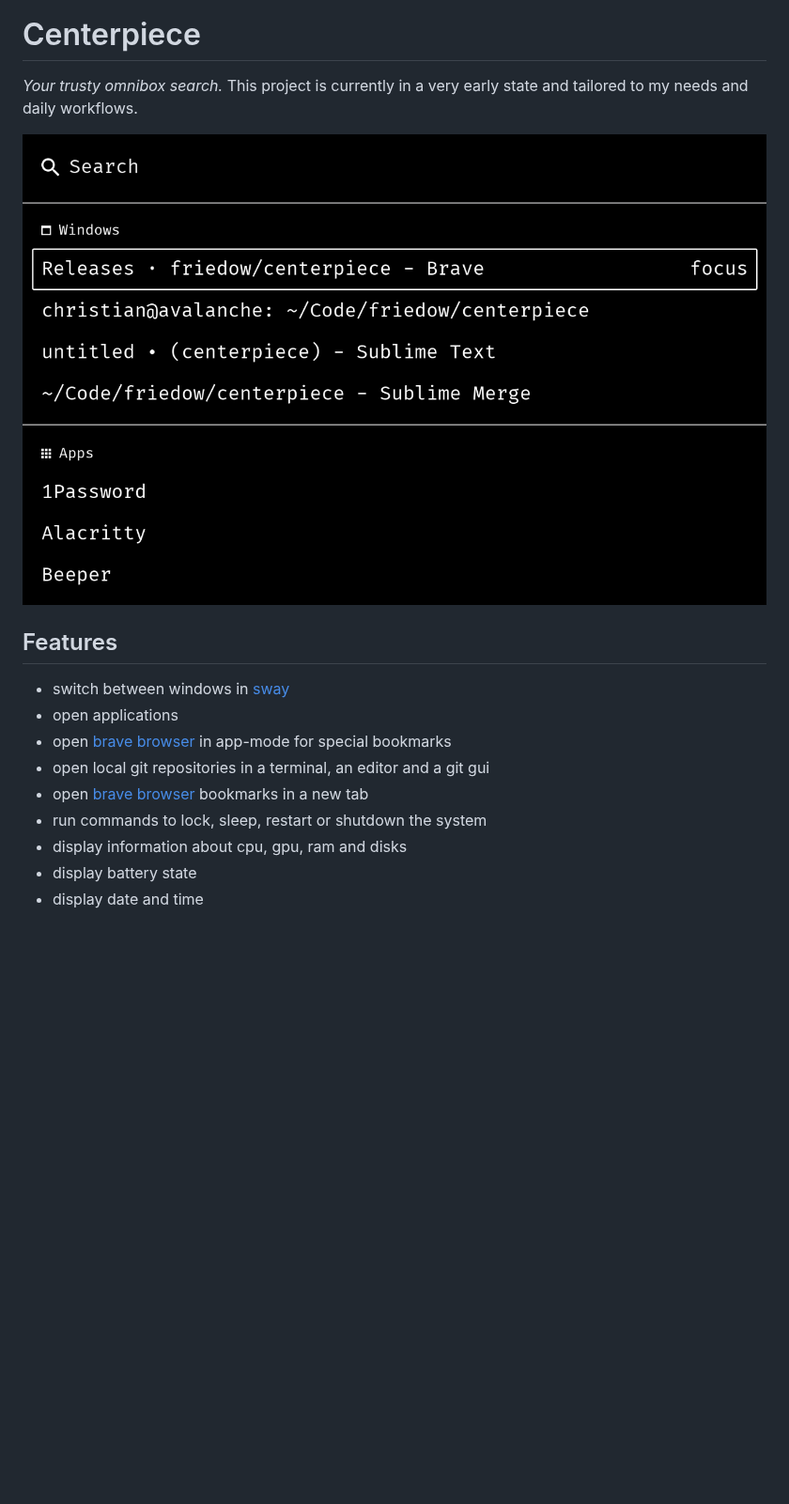
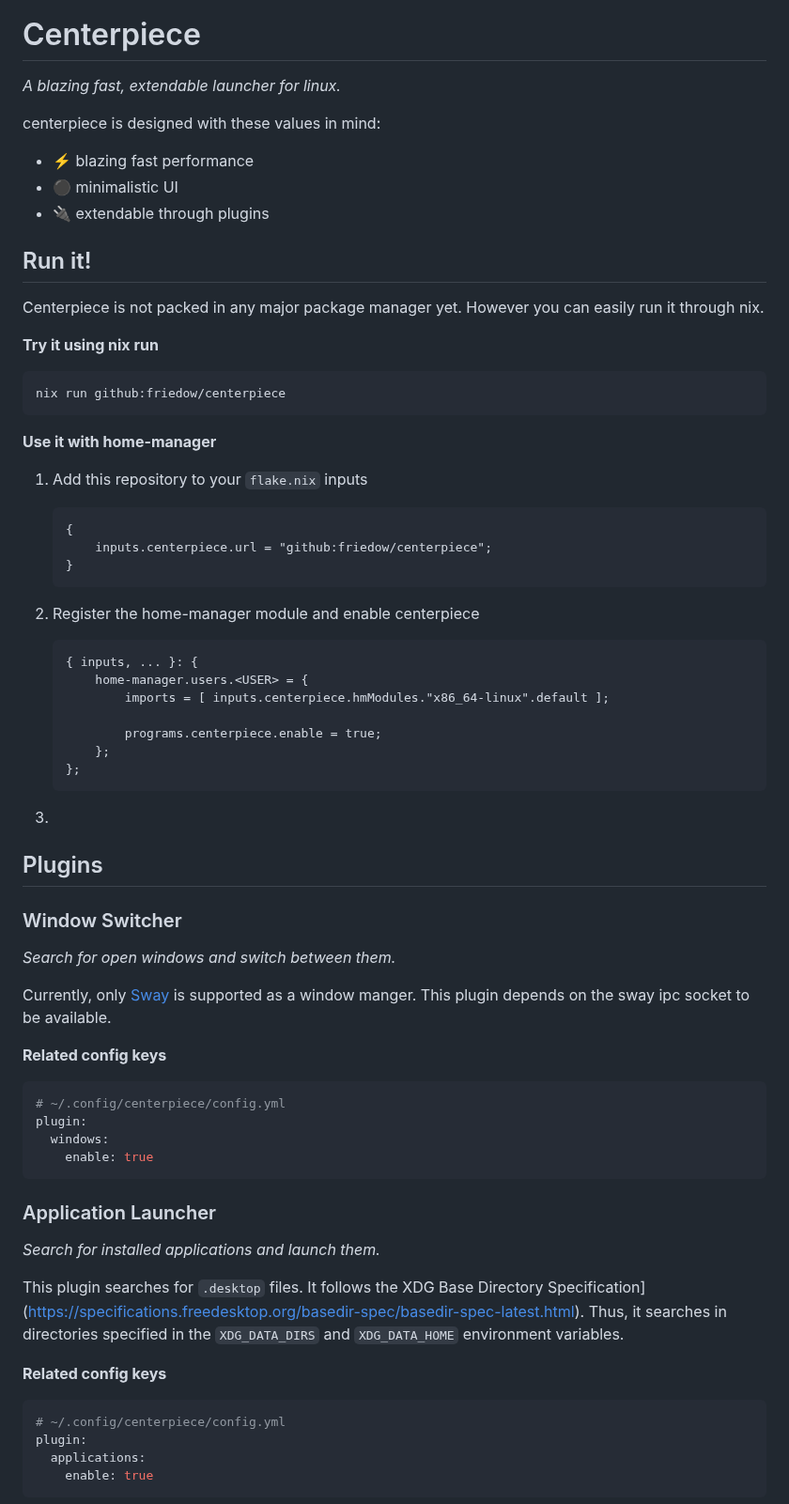
Before and after one commit to friedow/centerpiece, a Markdown page: README.md, the part around one of its changes. Shown at 94% size. Rendered like a GitHub page; blank space fills up the shorter version.

Commit message:
📝 document centerpiece plugins and usage

````diff
--- a/README.md
+++ b/README.md
@@ -1,18 +5,79 @@
 # Centerpiece
 
-_Your trusty omnibox search._
-This project is currently in a very early state and tailored to my needs and daily workflows.
+_A blazing fast, extendable launcher for linux._
 
-![Screenshot of the applications in its default state.](./screenshots/search-view.png)
+centerpiece is designed with these values in mind:
 
-## Features
+- ⚡ blazing fast performance
+- ⚫ minimalistic UI
+- 🔌 extendable through plugins
 
-- switch between windows in [sway](https://swaywm.org/)
-- open applications
-- open [brave browser](https://brave.com/) in app-mode for special bookmarks
-- open local git repositories in a terminal, an editor and a git gui
-- open [brave browser](https://brave.com/) bookmarks in a new tab
-- run commands to lock, sleep, restart or shutdown the system
-- display information about cpu, gpu, ram and disks
-- display battery state
-- display date and time
+## Run it!
+
+Centerpiece is not packed in any major package manager yet. However you can easily run it through nix.
+
+**Try it using nix run**
+
+```
+nix run github:friedow/centerpiece
+```
+
+**Use it with home-manager**
+
+1. Add this repository to your `flake.nix` inputs
+
+   ```nix
+   {
+       inputs.centerpiece.url = "github:friedow/centerpiece";
+   }
+   ```
+
+1. Register the home-manager module and enable centerpiece
+
+   ```nix
+   { inputs, ... }: {
+       home-manager.users.<USER> = {
+           imports = [ inputs.centerpiece.hmModules."x86_64-linux".default ];
+
+           programs.centerpiece.enable = true;
+       };
+   };
+   ```
+
+1.
+
+## Plugins
+
+### Window Switcher
+
+_Search for open windows and switch between them._
+
+Currently, only [Sway](https://swaywm.org/) is supported as a window manger.
+This plugin depends on the sway ipc socket to be available.
+
+**Related config keys**
+
+```yml
+# ~/.config/centerpiece/config.yml
+plugin:
+  windows:
+    enable: true
+```
+
+### Application Launcher
+
+_Search for installed applications and launch them._
+
+This plugin searches for `.desktop` files.
+It follows the XDG Base Directory Specification](https://specifications.freedesktop.org/basedir-spec/basedir-spec-latest.html).
+Thus, it searches in directories specified in the `XDG_DATA_DIRS` and `XDG_DATA_HOME` environment variables.
+
+**Related config keys**
+
+```yml
+# ~/.config/centerpiece/config.yml
+plugin:
+  applications:
+    enable: true
+```
+
````
Also changed, not shown: other parts of README.md (+116 -0 lines), screenshots/banner.png (added), screenshots/social-preview.png (added), 4 other files.
